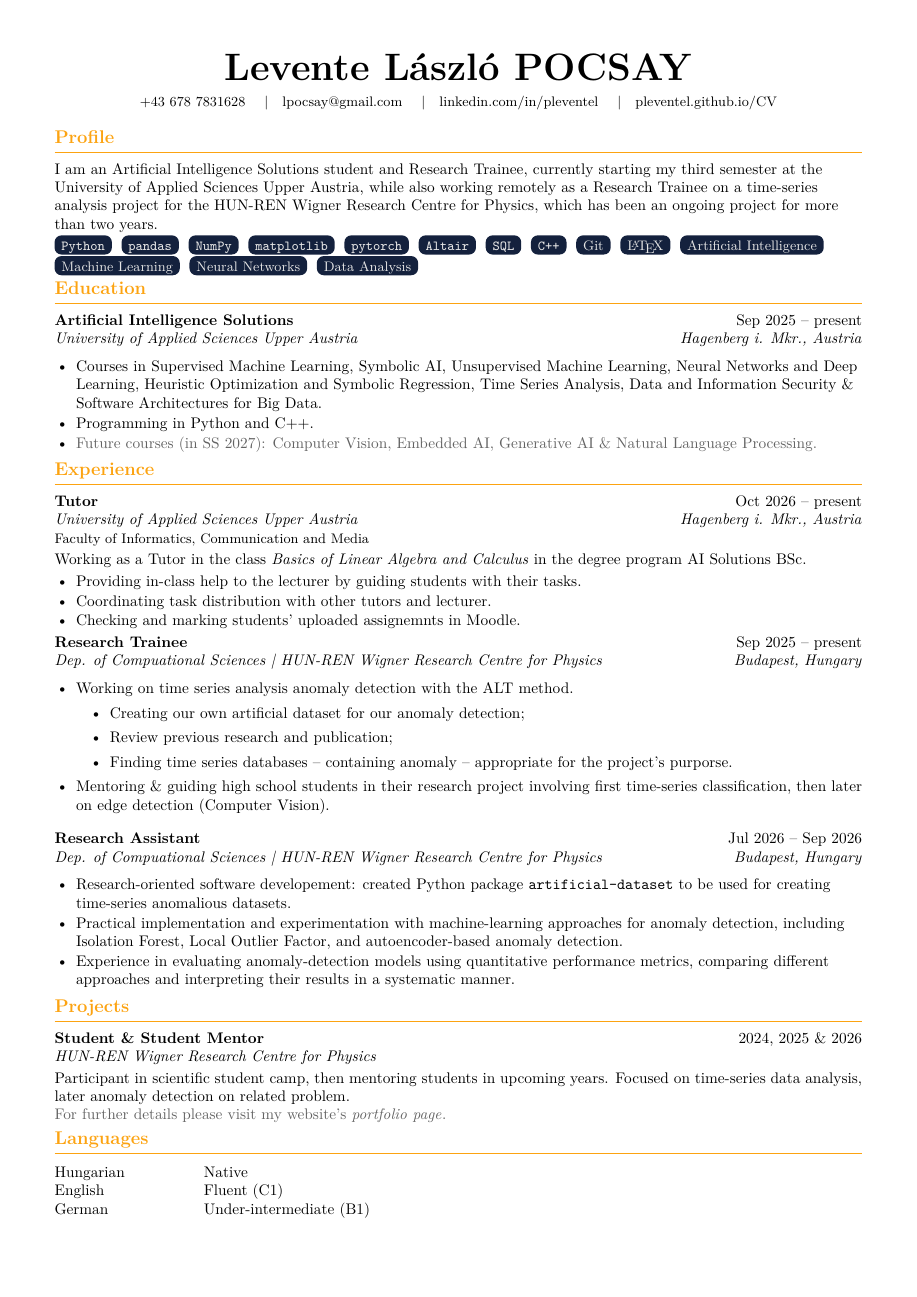
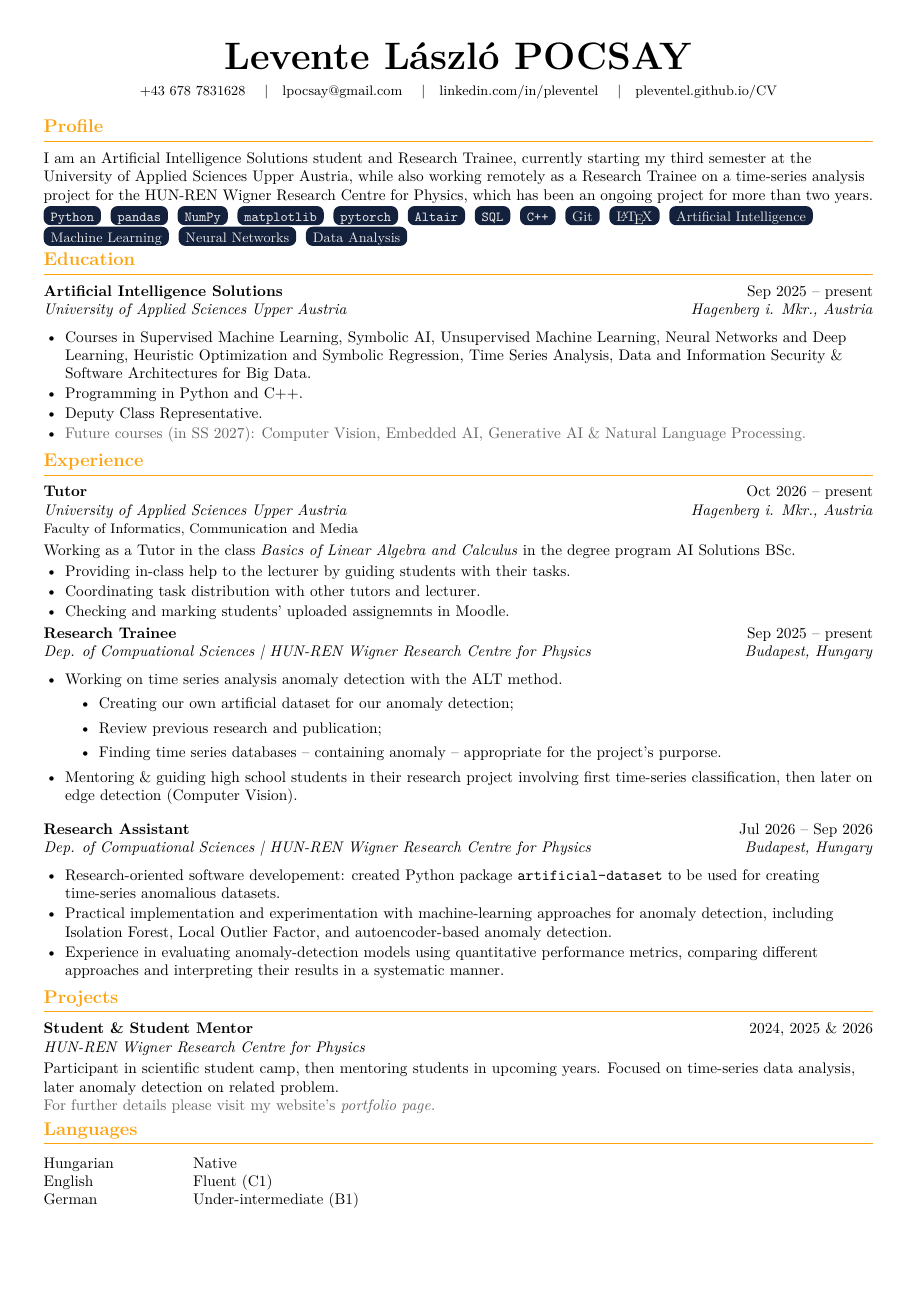
Before and after one commit to pleventel/CV, a LaTeX CV (CV_Levente-Pocsay.tex): the whole page. Compiled offline with pdfLaTeX.

Commit message:
Small update

```diff
--- a/CV_Levente-Pocsay.tex
+++ b/CV_Levente-Pocsay.tex
@@ -8,7 +8,7 @@
 \usepackage[utf8]{inputenc}
 \usepackage[T1]{fontenc}
 \usepackage{lmodern}
-\usepackage[margin=1.25cm]{geometry}
+\usepackage[margin=1cm]{geometry}
 \usepackage{xcolor}
 \usepackage[most]{tcolorbox}
 \usepackage{enumitem}
@@ -103,6 +103,7 @@ which has been an ongoing project for more than two years.
 \begin{details}
   \item Courses in Supervised Machine Learning, Symbolic AI, Unsupervised Machine Learning, Neural Networks and Deep Learning, Heuristic Optimization and Symbolic Regression, Time Series Analysis, Data and Information Security \& Software Architectures for Big Data.
   \item Programming in Python and C++.
+  \item Deputy Class Representative.
   \item \textcolor{specialgrey}{Future courses (in SS 2027): Computer Vision, Embedded AI, Generative AI \& Natural Language Processing.}
 \end{details}
 
```
Also changed, not shown: CV_Levente-Pocsay.pdf.
